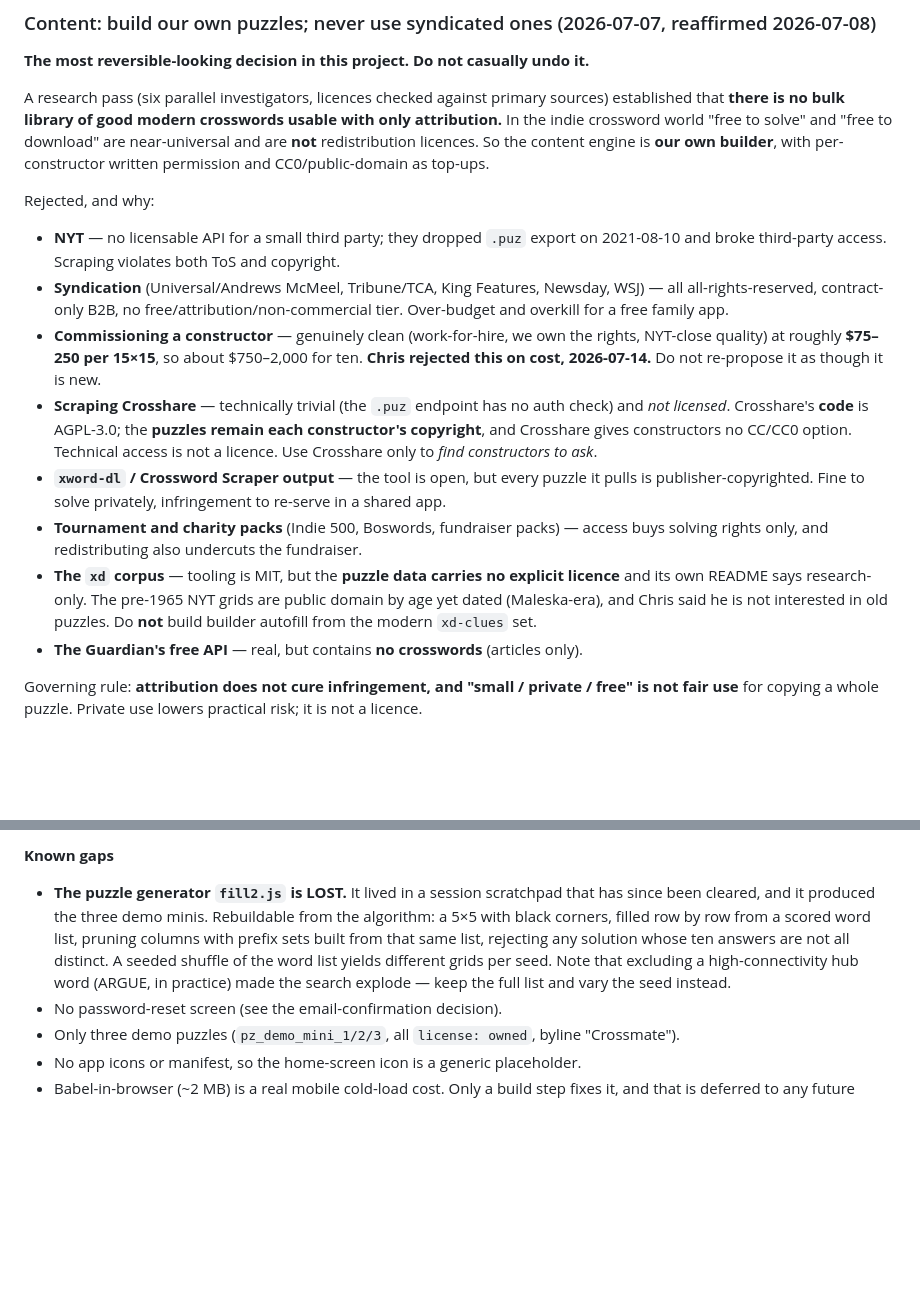
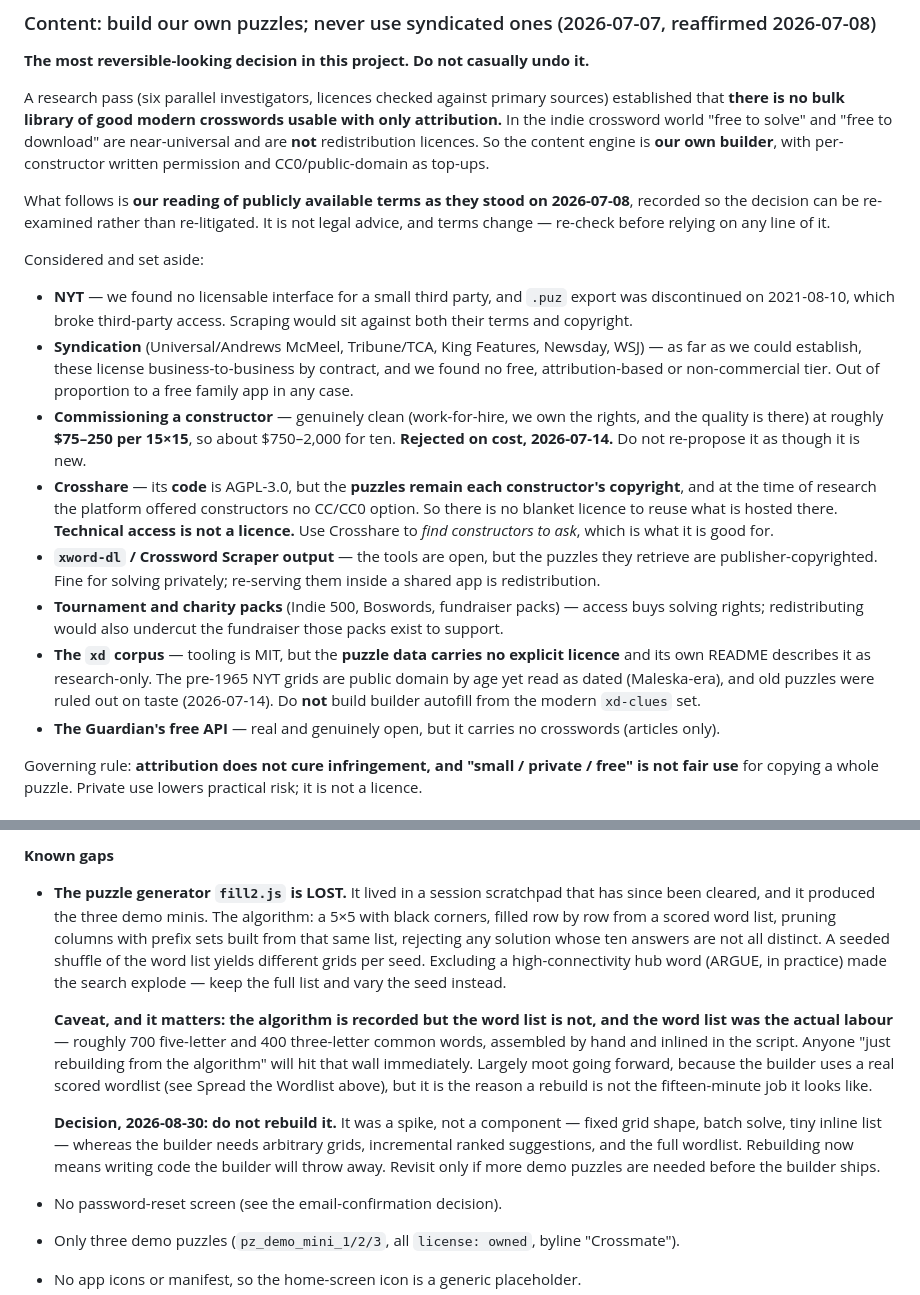
Before and after one commit to cgramlich/crossmate-app, a Markdown page: HANDOFF.md, 2 parts joined by grey strips. Rendered like a GitHub page; blank space fills up the shorter version.

Commit message:
HANDOFF: make the licensing section fit for a public repo
Approved by Chris 2026-08-30 before publishing:
- drop the detail about how a third party's endpoint is reachable; the
  decision rests on 'technical access is not a licence', which stays
- 'Chris rejected this on cost' -> 'Rejected on cost, 2026-07-14' (the
  decision and date are what matter, not whose wallet)
- reframe the source analysis from verdicts into our dated reading of
  public terms, with an explicit not-legal-advice and re-check note;
  the names stay because they are load-bearing for the decision
- same treatment for the taste call on old puzzles

Also records the caveat found while advising: the fill2.js entry captures
the algorithm but NOT the ~1,100-word hand-assembled list, which was the
real labour - plus the 2026-08-30 decision not to rebuild it, since the
builder's own fill supersedes it.

Co-Authored-By: Claude Opus 5 <noreply@anthropic.com>

```diff
--- a/HANDOFF.md
+++ b/HANDOFF.md
@@ -117,30 +117,39 @@ attribution.** In the indie crossword world "free to solve" and "free to downloa
 near-universal and are **not** redistribution licences. So the content engine is **our own
 builder**, with per-constructor written permission and CC0/public-domain as top-ups.
 
-Rejected, and why:
+What follows is **our reading of publicly available terms as they stood on 2026-07-08**,
+recorded so the decision can be re-examined rather than re-litigated. It is not legal
+advice, and terms change — re-check before relying on any line of it.
 
-- **NYT** — no licensable API for a small third party; they dropped `.puz` export on
-  2021-08-10 and broke third-party access. Scraping violates both ToS and copyright.
-- **Syndication** (Universal/Andrews McMeel, Tribune/TCA, King Features, Newsday, WSJ) —
-  all all-rights-reserved, contract-only B2B, no free/attribution/non-commercial tier.
-  Over-budget and overkill for a free family app.
-- **Commissioning a constructor** — genuinely clean (work-for-hire, we own the rights,
-  NYT-close quality) at roughly **$75–250 per 15×15**, so about $750–2,000 for ten.
-  **Chris rejected this on cost, 2026-07-14.** Do not re-propose it as though it is new.
-- **Scraping Crosshare** — technically trivial (the `.puz` endpoint has no auth check) and
-  *not licensed*. Crosshare's **code** is AGPL-3.0; the **puzzles remain each
-  constructor's copyright**, and Crosshare gives constructors no CC/CC0 option. Technical
-  access is not a licence. Use Crosshare only to *find constructors to ask*.
-- **`xword-dl` / Crossword Scraper output** — the tool is open, but every puzzle it pulls
-  is publisher-copyrighted. Fine to solve privately, infringement to re-serve in a shared
-  app.
+Considered and set aside:
+
+- **NYT** — we found no licensable interface for a small third party, and `.puz` export was
+  discontinued on 2021-08-10, which broke third-party access. Scraping would sit against
+  both their terms and copyright.
+- **Syndication** (Universal/Andrews McMeel, Tribune/TCA, King Features, Newsday, WSJ) — as
+  far as we could establish, these license business-to-business by contract, and we found no
+  free, attribution-based or non-commercial tier. Out of proportion to a free family app in
+  any case.
+- **Commissioning a constructor** — genuinely clean (work-for-hire, we own the rights, and
+  the quality is there) at roughly **$75–250 per 15×15**, so about $750–2,000 for ten.
+  **Rejected on cost, 2026-07-14.** Do not re-propose it as though it is new.
+- **Crosshare** — its **code** is AGPL-3.0, but the **puzzles remain each constructor's
+  copyright**, and at the time of research the platform offered constructors no CC/CC0
+  option. So there is no blanket licence to reuse what is hosted there. **Technical access
+  is not a licence.** Use Crosshare to *find constructors to ask*, which is what it is good
+  for.
+- **`xword-dl` / Crossword Scraper output** — the tools are open, but the puzzles they
+  retrieve are publisher-copyrighted. Fine for solving privately; re-serving them inside a
+  shared app is redistribution.
 - **Tournament and charity packs** (Indie 500, Boswords, fundraiser packs) — access buys
-  solving rights only, and redistributing also undercuts the fundraiser.
+  solving rights; redistributing would also undercut the fundraiser those packs exist to
+  support.
 - **The `xd` corpus** — tooling is MIT, but the **puzzle data carries no explicit licence**
-  and its own README says research-only. The pre-1965 NYT grids are public domain by age
-  yet dated (Maleska-era), and Chris said he is not interested in old puzzles. Do **not**
-  build builder autofill from the modern `xd-clues` set.
-- **The Guardian's free API** — real, but contains **no crosswords** (articles only).
+  and its own README describes it as research-only. The pre-1965 NYT grids are public domain
+  by age yet read as dated (Maleska-era), and old puzzles were ruled out on taste
+  (2026-07-14). Do **not** build builder autofill from the modern `xd-clues` set.
+- **The Guardian's free API** — real and genuinely open, but it carries no crosswords
+  (articles only).
 
 Governing rule: **attribution does not cure infringement, and "small / private / free" is
 not fair use** for copying a whole puzzle. Private use lowers practical risk; it is not a
@@ -254,12 +263,25 @@ community menus, email.
 **Known gaps**
 
 - **The puzzle generator `fill2.js` is LOST.** It lived in a session scratchpad that has
-  since been cleared, and it produced the three demo minis. Rebuildable from the algorithm:
-  a 5×5 with black corners, filled row by row from a scored word list, pruning columns with
-  prefix sets built from that same list, rejecting any solution whose ten answers are not
-  all distinct. A seeded shuffle of the word list yields different grids per seed. Note that
-  excluding a high-connectivity hub word (ARGUE, in practice) made the search explode — keep
-  the full list and vary the seed instead.
+  since been cleared, and it produced the three demo minis. The algorithm: a 5×5 with black
+  corners, filled row by row from a scored word list, pruning columns with prefix sets built
+  from that same list, rejecting any solution whose ten answers are not all distinct. A
+  seeded shuffle of the word list yields different grids per seed. Excluding a
+  high-connectivity hub word (ARGUE, in practice) made the search explode — keep the full
+  list and vary the seed instead.
+
+  **Caveat, and it matters: the algorithm is recorded but the word list is not, and the word
+  list was the actual labour** — roughly 700 five-letter and 400 three-letter common words,
+  assembled by hand and inlined in the script. Anyone "just rebuilding from the algorithm"
+  will hit that wall immediately. Largely moot going forward, because the builder uses a
+  real scored wordlist (see Spread the Wordlist above), but it is the reason a rebuild is
+  not the fifteen-minute job it looks like.
+
+  **Decision, 2026-08-30: do not rebuild it.** It was a spike, not a component — fixed grid
+  shape, batch solve, tiny inline list — whereas the builder needs arbitrary grids,
+  incremental ranked suggestions, and the full wordlist. Rebuilding now means writing code
+  the builder will throw away. Revisit only if more demo puzzles are needed before the
+  builder ships.
 - No password-reset screen (see the email-confirmation decision).
 - Only three demo puzzles (`pz_demo_mini_1/2/3`, all `license: owned`, byline "Crossmate").
 - No app icons or manifest, so the home-screen icon is a generic placeholder.
```
